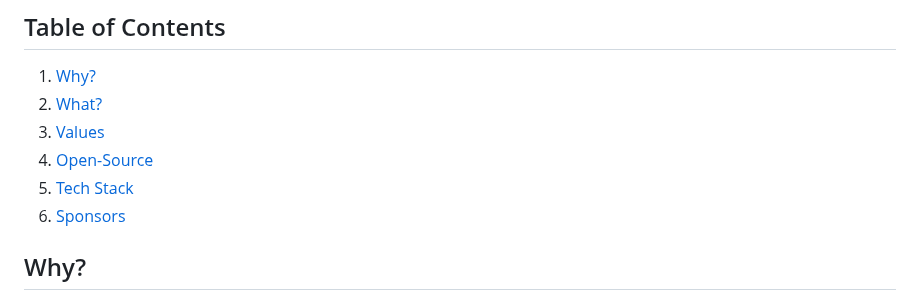
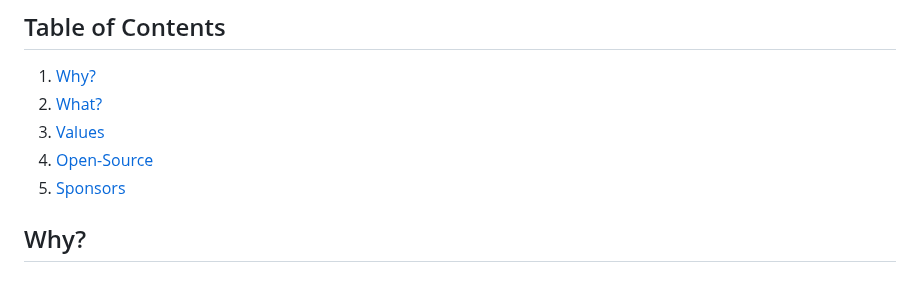
Before and after one commit to gazellekit/gazelle, a Markdown page: README.md, the part around the change. Drawn GitHub-style.

Commit message:
Updated Table of Contents.

```diff
--- a/README.md
+++ b/README.md
@@ -18,8 +18,7 @@
 2. [What?](#what)
 3. [Values](#values)
 4. [Open-Source](#open-source)
-5. [Tech Stack](#tech-stack)
-6. [Sponsors](#sponsors)
+5. [Sponsors](#sponsors)
 
 ## Why?
 
```
